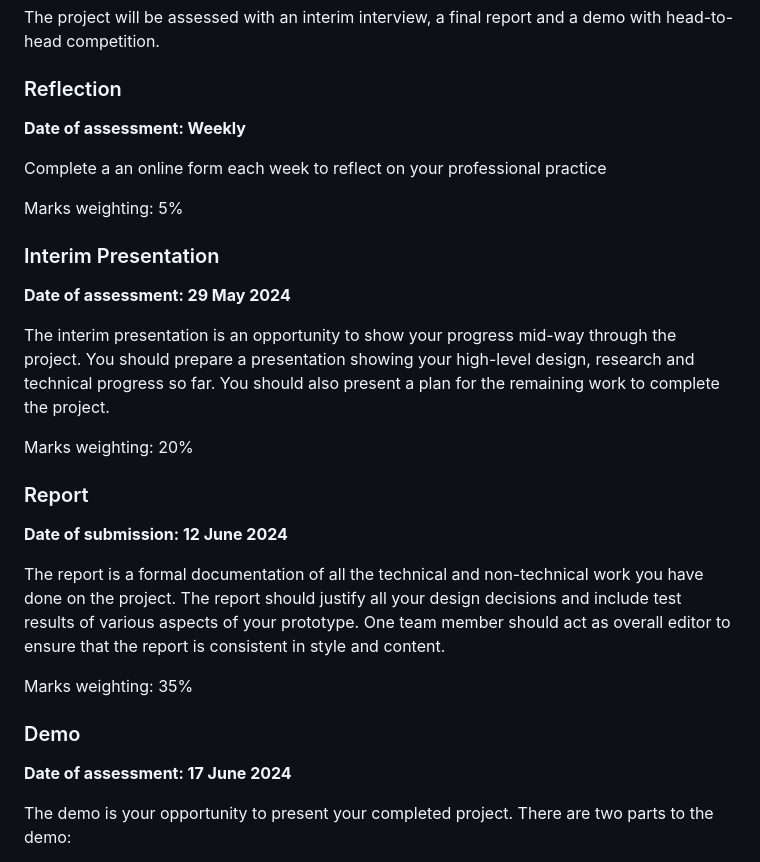
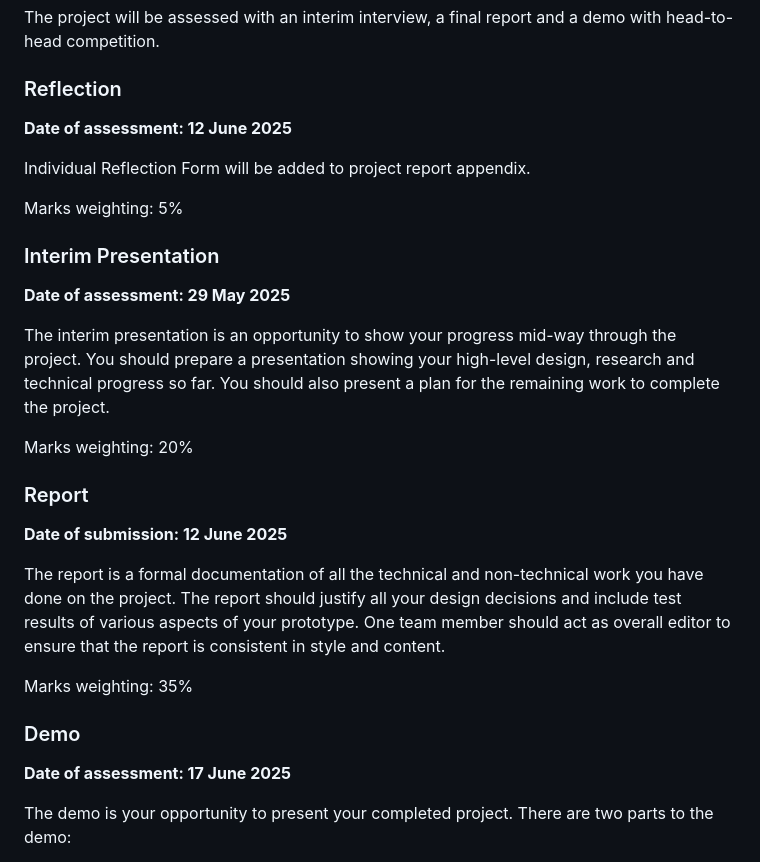
Before and after one commit to hakanmerdan/EEESeaBoat2025, a Markdown page: doc/brief.md, the part around the change. Drawn GitHub-style.

```diff
--- a/doc/brief.md
+++ b/doc/brief.md
@@ -53,15 +53,15 @@ The project will be assessed with an interim interview, a final report and a dem
 
 ### Reflection
 
-**Date of assessment:  Weekly**
+**Date of assessment:  12 June 2025**
 
-Complete a an online form each week to reflect on your professional practice
+Individual Reflection Form will be added to project report appendix.
 
 Marks weighting: 5%
 
 ### Interim Presentation
 
-**Date of assessment:  29 May 2024**
+**Date of assessment:  29 May 2025**
 
 The interim presentation is an opportunity to show your progress mid-way through the project.
 You should prepare a presentation showing your high-level design, research and technical progress so far.
@@ -71,7 +71,7 @@ Marks weighting: 20%
 
 ### Report
 
-**Date of submission:  12 June 2024**
+**Date of submission:  12 June 2025**
 
 The report is a formal documentation of all the technical and non-technical work you have done on the project.
 The report should justify all your design decisions and include test results of various aspects of your prototype.
@@ -81,7 +81,7 @@ Marks weighting: 35%
 
 ### Demo
 
-**Date of assessment:  17 June 2024**
+**Date of assessment:  17 June 2025**
 
 The demo is your opportunity to present your completed project.
 There are two parts to the demo:
```
